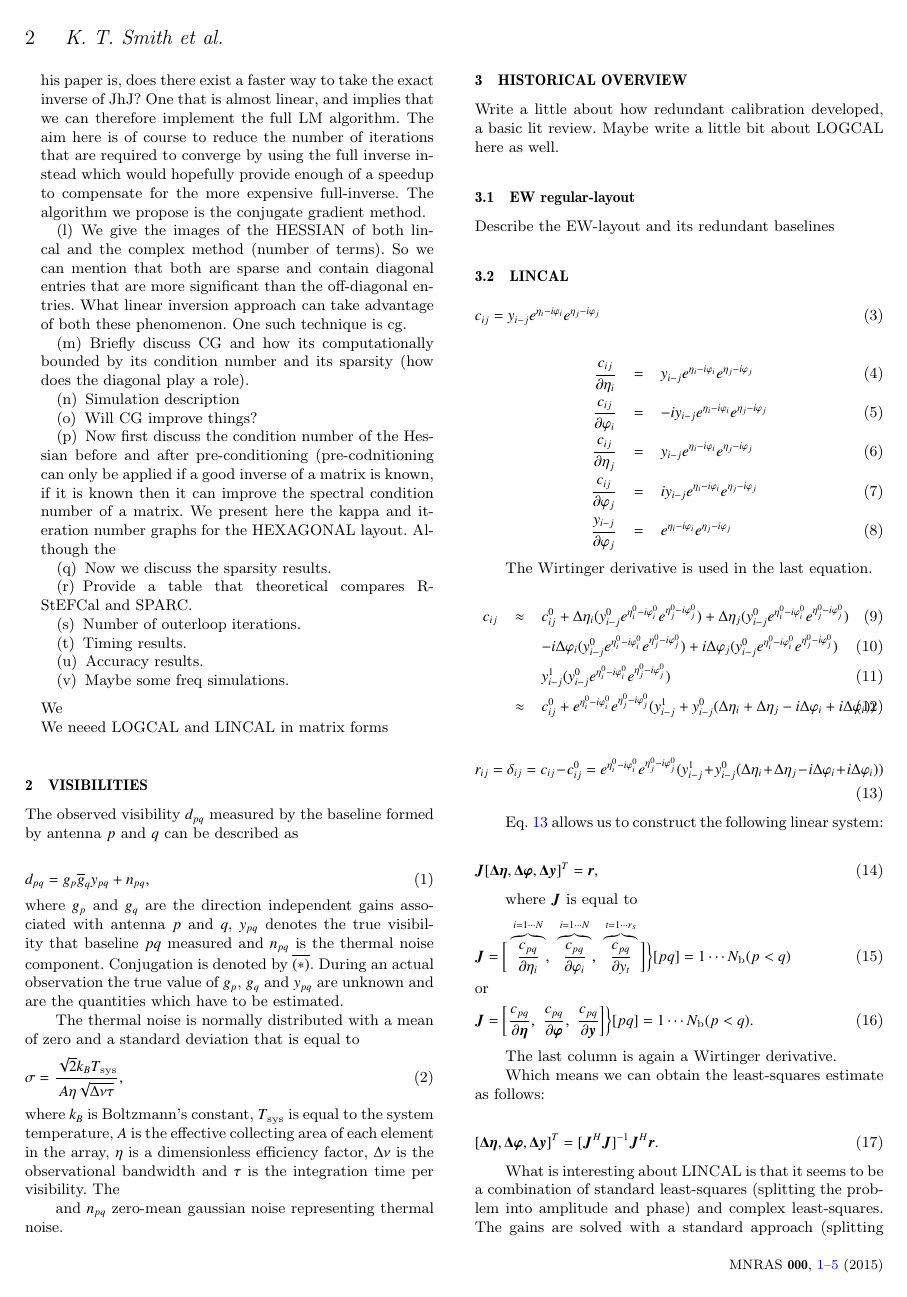
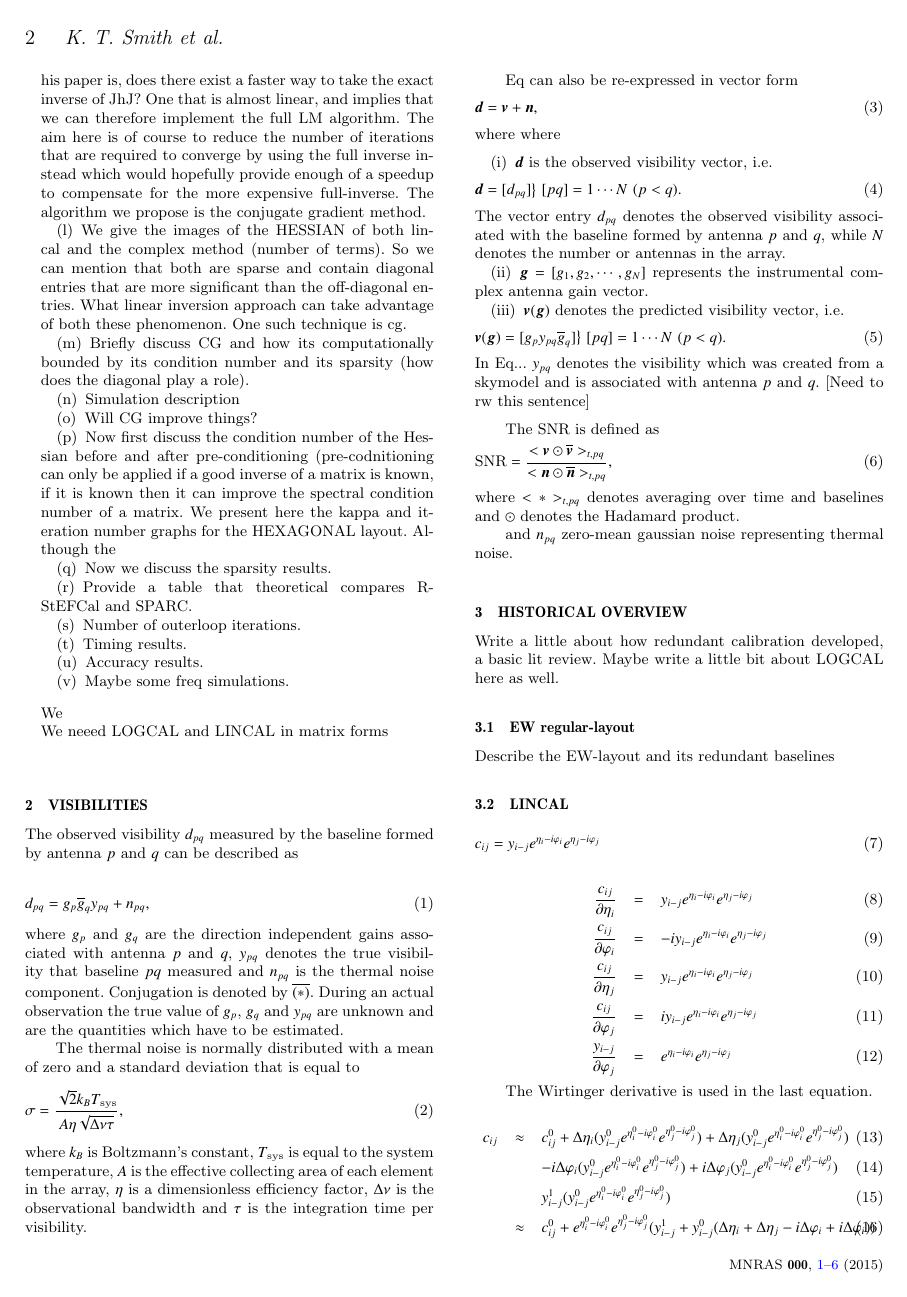
Before and after one commit to Trienko/redundant_calibration, a LaTeX paper (paper.tex): page 2 of 5 before the commit and page 2 of 6 after it. Compiled offline with pdfLaTeX; a LaTeX package or settings file that is missing is left out.

Commit message:
newest paper version

```diff
--- a/paper.tex
+++ b/paper.tex
@@ -63,6 +63,7 @@
 \newcommand{\bg}{\bmath{g}}
 \newcommand{\bd}{\bmath{d}}
 \newcommand{\bv}{\bmath{v}}
+\newcommand{\bn}{\bmath{n}}
 \newcommand{\by}{\bmath{y}}
 \newcommand{\bJ}{\bmath{J}}
 \newcommand{\bD}{\bmath{D}}
@@ -205,7 +206,41 @@ The thermal noise is normally distributed with a mean of zero and a standard dev
 \sigma = \frac{\sqrt{2}k_{B}T_{\textrm{sys}}}{A\eta\sqrt{\Delta \nu \tau}},
 \end{equation}
 where $k_B$ is Boltzmann's constant, $T_{\textrm{sys}}$ is equal to the system temperature, $A$ is the effective collecting area of each element in the array, $\eta$ is a dimensionless
-efficiency factor, $\Delta \nu$ is the observational bandwidth and $\tau$ is the integration time per visibility. The
+efficiency factor, $\Delta \nu$ is the observational bandwidth and $\tau$ is the integration time per visibility.
+
+Eq can also be re-expressed in vector form
+\begin{equation}
+\bd = \bv + \bn,
+\end{equation}
+where
+where
+\begin{enumerate}
+ \item $\bd$ is the observed visibility vector, i.e.
+ \begin{equation}
+  \bd = [d_{pq}] \big \} ~ [pq] = 1\cdots N ~ (p<q).
+ \end{equation}
+ The vector entry $d_{pq}$ denotes the observed visibility associated with the baseline formed by antenna $p$ and $q$, while $N$ denotes the number or antennas
+ in the array.
+ \item $\bg = [g_1,g_2,\cdots,g_N]$ represents the instrumental complex antenna gain vector.
+ \item $\bv(\bg)$ denotes the predicted visibility vector, i.e.
+ \begin{equation}
+  \bv(\bg) = [g_p y_{pq}\conj{g}_q]  \big \} ~ [pq] = 1\cdots N ~ (p<q).
+ \end{equation}
+ In Eq... $y_{pq}$ denotes the visibility which was created from a skymodel and is associated with antenna $p$ and $q$. [Need to rw this sentence]
+\end{enumerate}
+
+The SNR is defined as
+\begin{equation}
+\textrm{SNR} = \frac{<\bv\odot\conj{\bv}>_{t,pq}}{<\bn\odot\conj{\bn}>_{t,pq}},
+\end{equation}
+where $<*>_{t,pq}$ denotes averaging over time and baselines and $\odot$ denotes the Hadamard product.
+
+
+
+
+
+
+
 
 
 and $n_{pq}$
```
